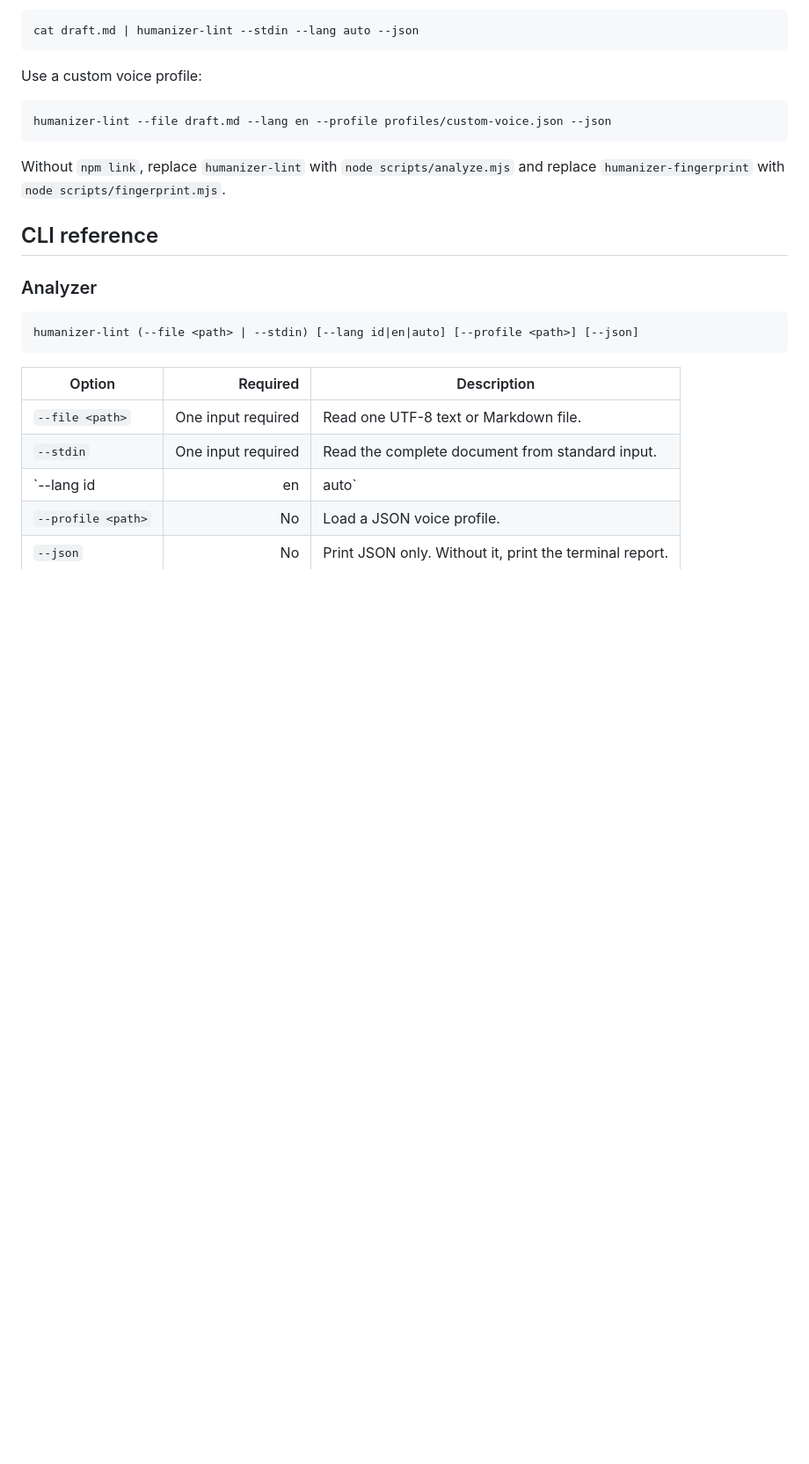
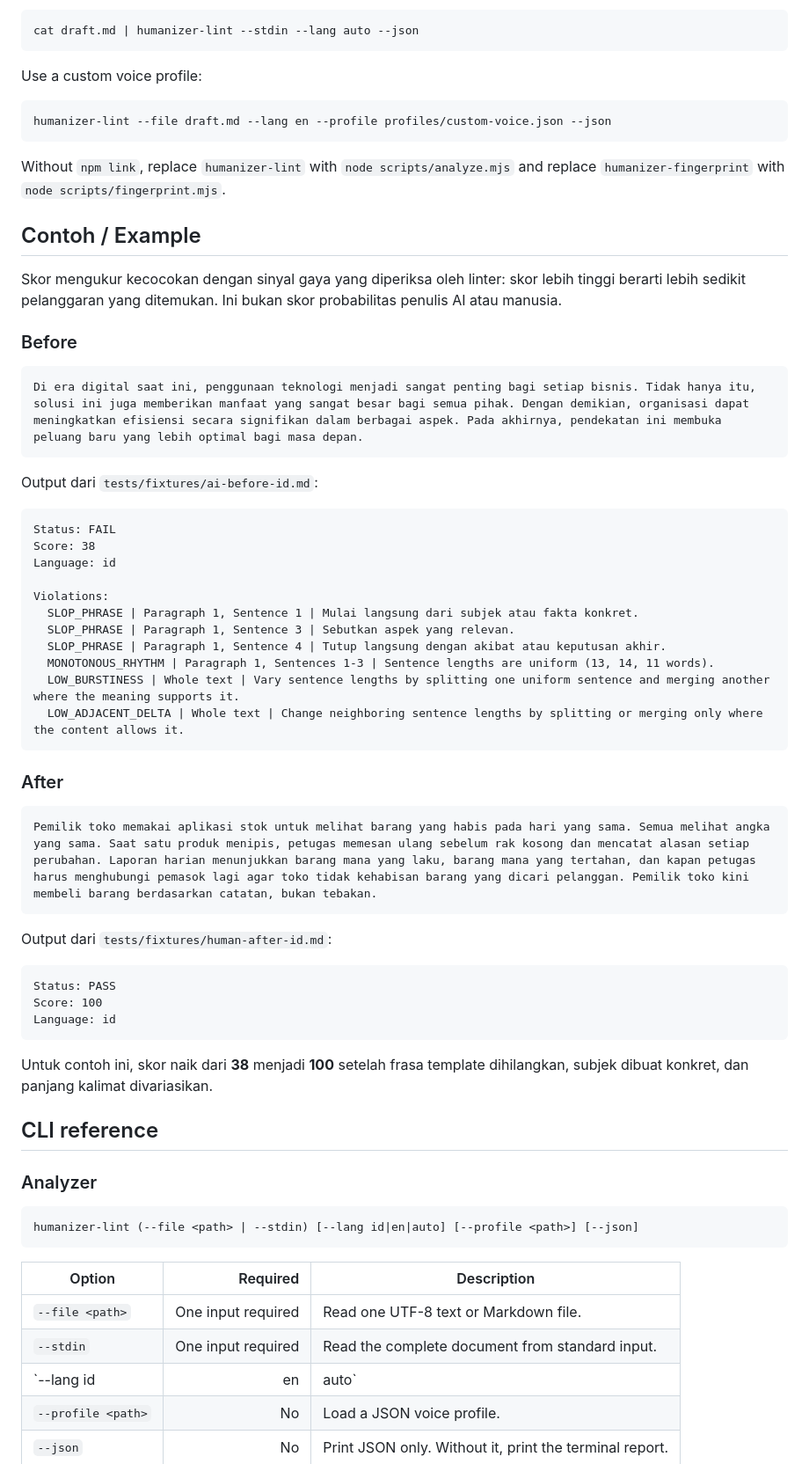
Before and after one commit to yanstd888/humanizer-lint, a Markdown page: README.md, the part around the change. Shown at 88% size. Rendered like a GitHub page; blank space fills up the shorter version.

Commit message:
Add before/after example (id)

````diff
--- a/README.md
+++ b/README.md
@@ -173,6 +173,48 @@ humanizer-lint --file draft.md --lang en --profile profiles/custom-voice.json --
 ```
 
 Without `npm link`, replace `humanizer-lint` with `node scripts/analyze.mjs` and replace `humanizer-fingerprint` with `node scripts/fingerprint.mjs`.
+
+## Contoh / Example
+
+Skor mengukur kecocokan dengan sinyal gaya yang diperiksa oleh linter: skor lebih tinggi berarti lebih sedikit pelanggaran yang ditemukan. Ini bukan skor probabilitas penulis AI atau manusia.
+
+### Before
+
+```text
+Di era digital saat ini, penggunaan teknologi menjadi sangat penting bagi setiap bisnis. Tidak hanya itu, solusi ini juga memberikan manfaat yang sangat besar bagi semua pihak. Dengan demikian, organisasi dapat meningkatkan efisiensi secara signifikan dalam berbagai aspek. Pada akhirnya, pendekatan ini membuka peluang baru yang lebih optimal bagi masa depan.
+```
+
+Output dari `tests/fixtures/ai-before-id.md`:
+
+```text
+Status: FAIL
+Score: 38
+Language: id
+
+Violations:
+  SLOP_PHRASE | Paragraph 1, Sentence 1 | Mulai langsung dari subjek atau fakta konkret.
+  SLOP_PHRASE | Paragraph 1, Sentence 3 | Sebutkan aspek yang relevan.
+  SLOP_PHRASE | Paragraph 1, Sentence 4 | Tutup langsung dengan akibat atau keputusan akhir.
+  MONOTONOUS_RHYTHM | Paragraph 1, Sentences 1-3 | Sentence lengths are uniform (13, 14, 11 words).
+  LOW_BURSTINESS | Whole text | Vary sentence lengths by splitting one uniform sentence and merging another where the meaning supports it.
+  LOW_ADJACENT_DELTA | Whole text | Change neighboring sentence lengths by splitting or merging only where the content allows it.
+```
+
+### After
+
+```text
+Pemilik toko memakai aplikasi stok untuk melihat barang yang habis pada hari yang sama. Semua melihat angka yang sama. Saat satu produk menipis, petugas memesan ulang sebelum rak kosong dan mencatat alasan setiap perubahan. Laporan harian menunjukkan barang mana yang laku, barang mana yang tertahan, dan kapan petugas harus menghubungi pemasok lagi agar toko tidak kehabisan barang yang dicari pelanggan. Pemilik toko kini membeli barang berdasarkan catatan, bukan tebakan.
+```
+
+Output dari `tests/fixtures/human-after-id.md`:
+
+```text
+Status: PASS
+Score: 100
+Language: id
+```
+
+Untuk contoh ini, skor naik dari **38** menjadi **100** setelah frasa template dihilangkan, subjek dibuat konkret, dan panjang kalimat divariasikan.
 
 ## CLI reference
 
````
Also changed, not shown: 2 other files.
